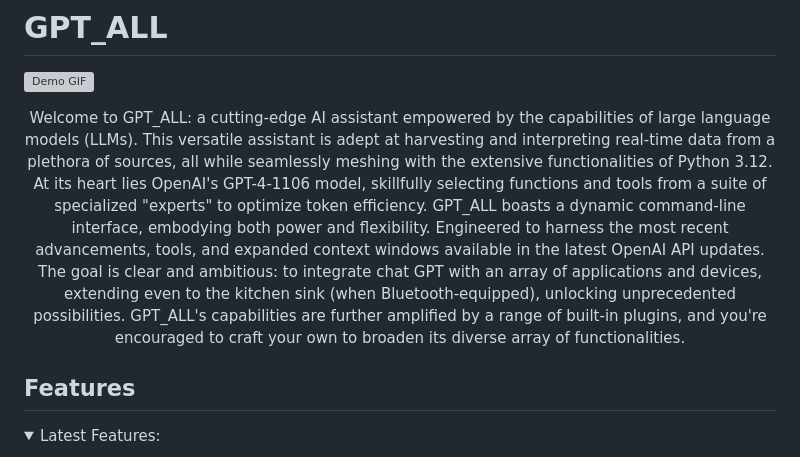
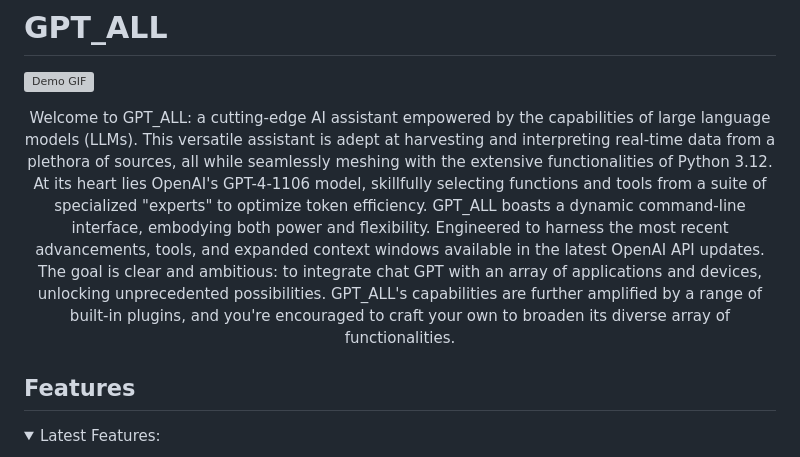
Before and after one commit to Eloquent-Algorithmics/GPT_ALL, a Markdown page: README.md, the part around the change. GitHub-like rendering; folded sections open; grey boxes are pictures that could not be loaded.

```diff
--- a/README.md
+++ b/README.md
@@ -4,7 +4,7 @@
 ![Demo GIF](assets/demo.gif)
 
 <p align="center">
-Welcome to GPT_ALL: a cutting-edge AI assistant empowered by the capabilities of large language models (LLMs). This versatile assistant is adept at harvesting and interpreting real-time data from a plethora of sources, all while seamlessly meshing with the extensive functionalities of Python 3.12. At its heart lies OpenAI's GPT-4-1106 model, skillfully selecting functions and tools from a suite of specialized "experts" to optimize token efficiency. GPT_ALL boasts a dynamic command-line interface, embodying both power and flexibility. Engineered to harness the most recent advancements, tools, and expanded context windows available in the latest OpenAI API updates. The goal is clear and ambitious: to integrate chat GPT with an array of applications and devices, extending even to the kitchen sink (when Bluetooth-equipped), unlocking unprecedented possibilities. GPT_ALL's capabilities are further amplified by a range of built-in plugins, and you're encouraged to craft your own to broaden its diverse array of functionalities.
+Welcome to GPT_ALL: a cutting-edge AI assistant empowered by the capabilities of large language models (LLMs). This versatile assistant is adept at harvesting and interpreting real-time data from a plethora of sources, all while seamlessly meshing with the extensive functionalities of Python 3.12. At its heart lies OpenAI's GPT-4-1106 model, skillfully selecting functions and tools from a suite of specialized "experts" to optimize token efficiency. GPT_ALL boasts a dynamic command-line interface, embodying both power and flexibility. Engineered to harness the most recent advancements, tools, and expanded context windows available in the latest OpenAI API updates. The goal is clear and ambitious: to integrate chat GPT with an array of applications and devices, unlocking unprecedented possibilities. GPT_ALL's capabilities are further amplified by a range of built-in plugins, and you're encouraged to craft your own to broaden its diverse array of functionalities.
 </p>
 
 ## Features
```
